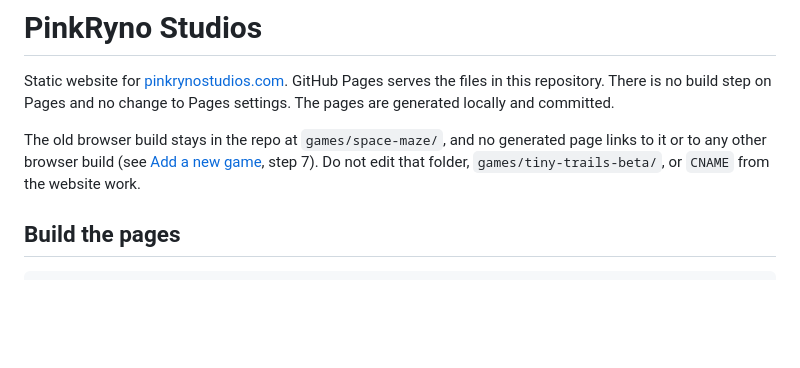
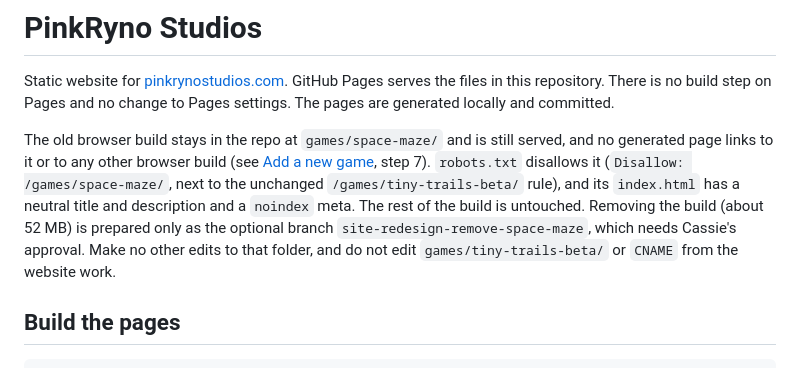
Before and after one commit to CassieFace/pinkrynostudios, a Markdown page: README.md, the part around the change. Rendered like a GitHub page; blank space fills up the shorter version.

Commit message:
Docs: robots/noindex on the retired space-maze build, optional removal branch

```diff
--- a/README.md
+++ b/README.md
@@ -2,7 +2,7 @@
 
 Static website for [pinkrynostudios.com](https://pinkrynostudios.com). GitHub Pages serves the files in this repository. There is no build step on Pages and no change to Pages settings. The pages are generated locally and committed.
 
-The old browser build stays in the repo at `games/space-maze/`, and no generated page links to it or to any other browser build (see [Add a new game](#add-a-new-game), step 7). Do not edit that folder, `games/tiny-trails-beta/`, or `CNAME` from the website work.
+The old browser build stays in the repo at `games/space-maze/` and is still served, and no generated page links to it or to any other browser build (see [Add a new game](#add-a-new-game), step 7). `robots.txt` disallows it (`Disallow: /games/space-maze/`, next to the unchanged `/games/tiny-trails-beta/` rule), and its `index.html` has a neutral title and description and a `noindex` meta. The rest of the build is untouched. Removing the build (about 52 MB) is prepared only as the optional branch `site-redesign-remove-space-maze`, which needs Cassie's approval. Make no other edits to that folder, and do not edit `games/tiny-trails-beta/` or `CNAME` from the website work.
 
 ## Build the pages
 
```
Also changed, not shown: docs/site-redesign/PLAN.md (+5 -5 lines).
